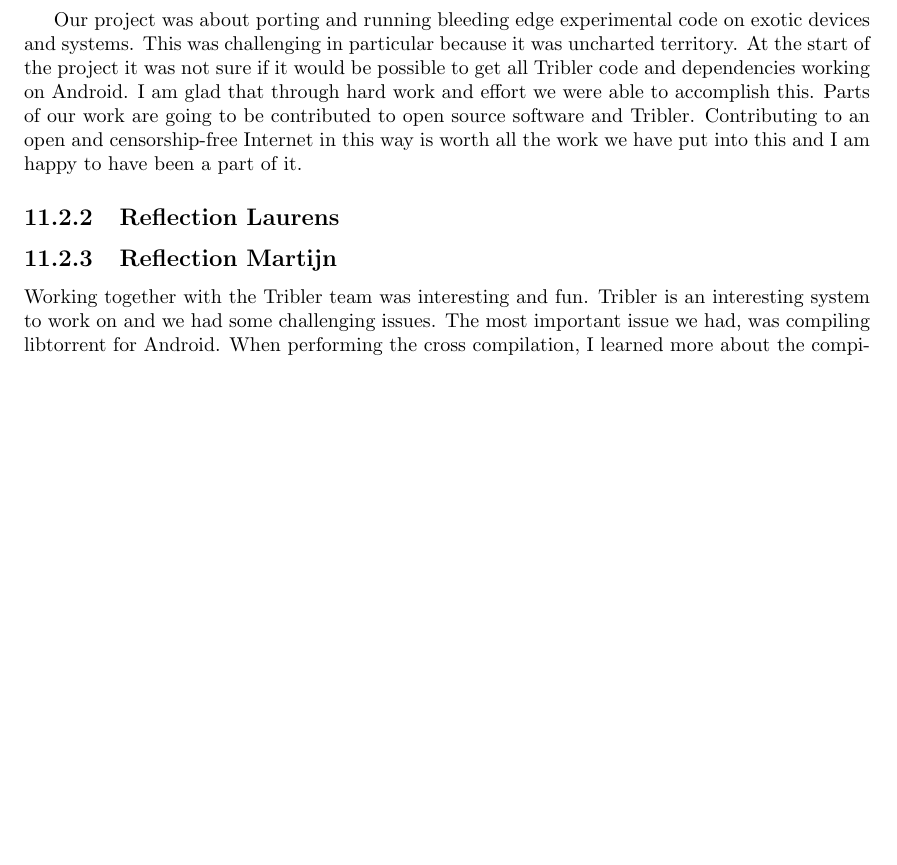
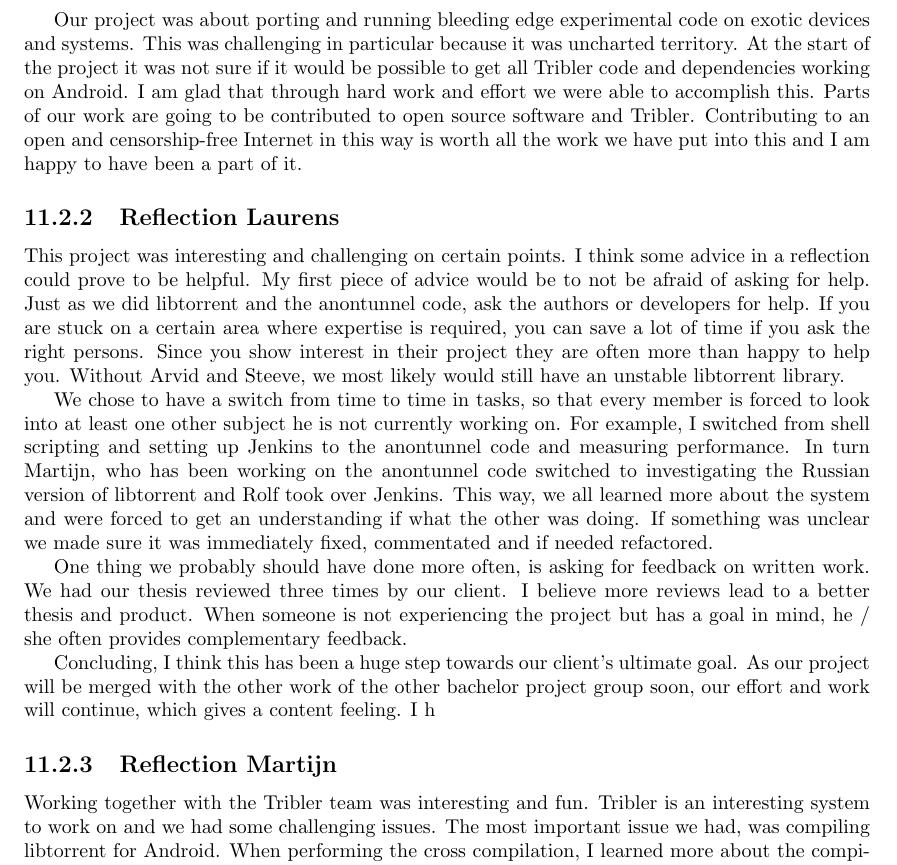
Before and after one commit to rjagerman/AT3, a LaTeX thesis (Reports/report.tex, which reads Reports/conclusion/conclusion.tex): part of page 47 of 56 before the commit and part of page 47 of 57 after it, cut so that both start at the same text, the shorter picture padded with empty space. Compiled offline with pdfLaTeX.

Commit message:
wrote reflection

```diff
--- a/Reports/conclusion/conclusion.tex
+++ b/Reports/conclusion/conclusion.tex
@@ -22,6 +22,17 @@
 		Our project was about porting and running bleeding edge experimental code on exotic devices and systems. This was challenging in particular because it was uncharted territory. At the start of the project it was not sure if it would be possible to get all Tribler code and dependencies working on Android. I am glad that through hard work and effort we were able to accomplish this. Parts of our work are going to be contributed to open source software and Tribler. Contributing to an open and censorship-free Internet in this way is worth all the work we have put into this and I am happy to have been a part of it.
 
 		\subsection{Reflection Laurens}
+			This project was interesting and challenging on certain points. I think some advice in a reflection could prove to be helpful. My first piece of advice would be to not be afraid of asking for help.
+			Just as we did libtorrent and the anontunnel code, ask the authors or developers for help. If you are stuck on a certain area where expertise is required, you can save a lot of time if you ask the right persons.
+			Since you show interest in their project they are often more than happy to help you. Without Arvid and Steeve, we most likely would still have an unstable libtorrent library.
+
+
+			We chose to have a switch from time to time in tasks, so that every member is forced to look into at least one other subject he is not currently working on. For example, I switched from shell scripting and setting up Jenkins to the anontunnel code and measuring performance. In turn Martijn, who has been working on the anontunnel code switched to investigating the Russian version of libtorrent and Rolf took over Jenkins. This way, we all learned more about the system and were forced to get an understanding if what the other was doing. If something was unclear we made sure it was immediately fixed, commentated and if needed refactored.
+
+
+			One thing we probably should have done more often, is asking for feedback on written work. We had our thesis reviewed three times by our client. I believe more reviews lead to a better thesis and product. When someone is not experiencing the project but has a goal in mind, he / she often provides complementary feedback.
+
+			Concluding, I think this has been a huge step towards our client's ultimate goal. As our project will be merged with the other work of the other bachelor project group soon, our effort and work will continue, which gives a content feeling. I h
 
 		\subsection{Reflection Martijn}
 		Working together with the Tribler team was interesting and fun. Tribler is an interesting system to work on and we had some challenging issues. The most important issue we had, was compiling libtorrent for Android. When performing the cross compilation, I learned more about the compilation process and gained more insights in what exactly is going on when compiling. I think this is a valuable experience because this knowledge can be used in other projects as well.
```
